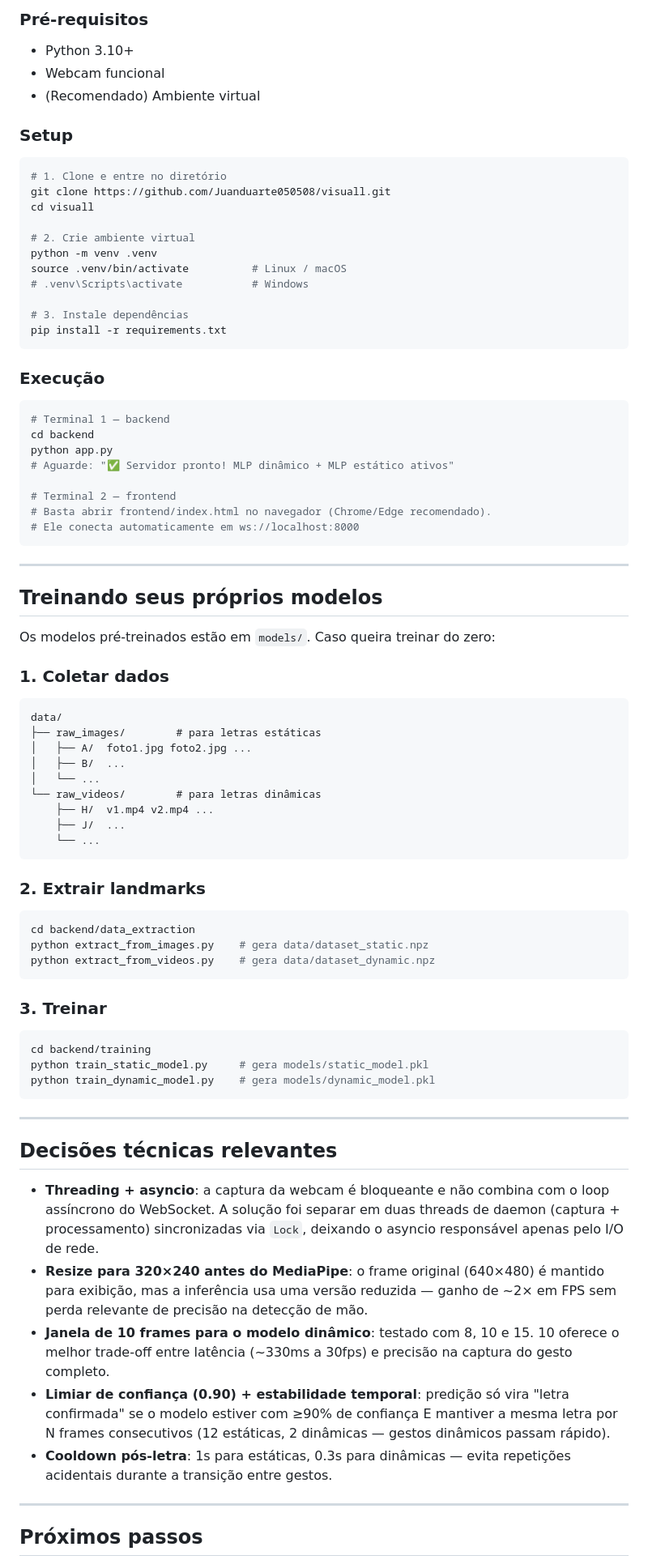
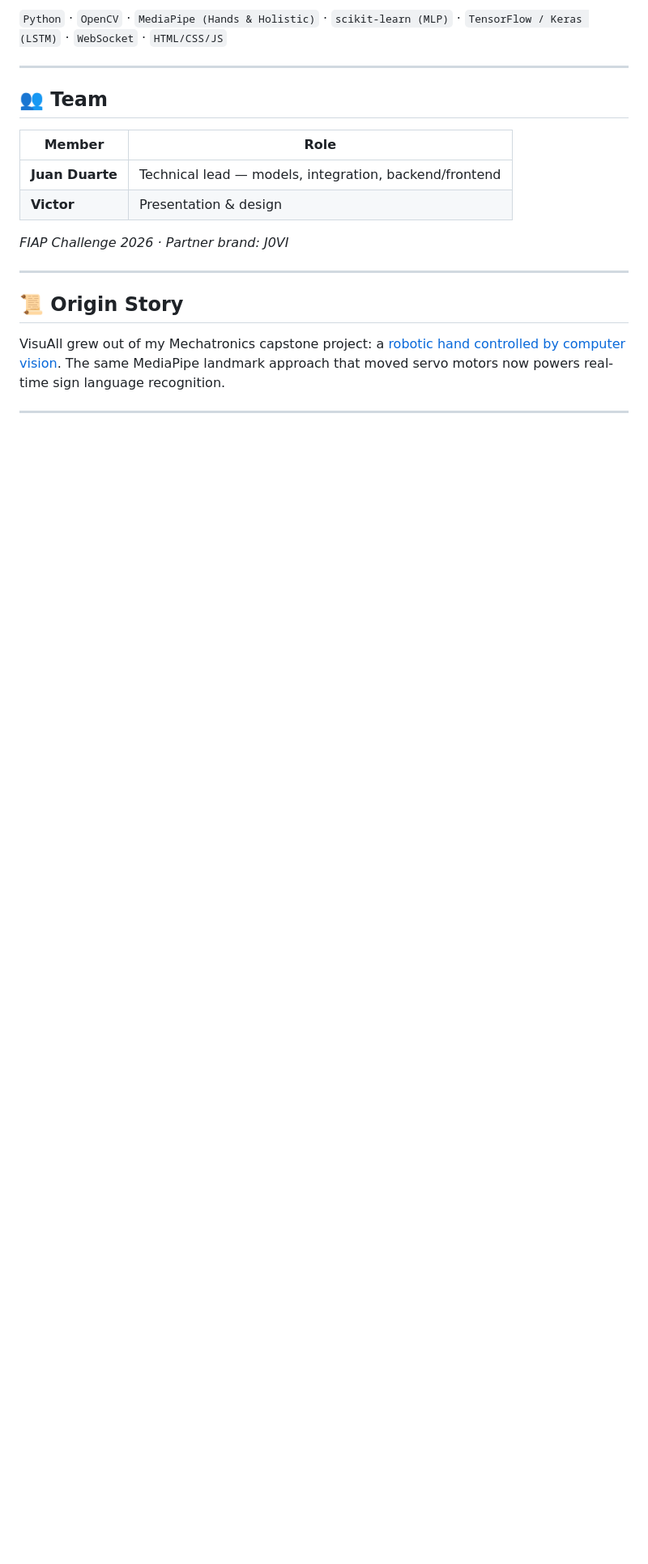
Before and after one commit to Juanduarte050508/VisuAll, a Markdown page: README.md, the part around one of its changes. Shown at 81% size. GitHub-like rendering; blank space fills up the shorter version.

````diff
--- a/README.md
+++ b/README.md
@@ -111,85 +154,28 @@ visuall/
 
-### Pré-requisitos
-- Python 3.10+
-- Webcam funcional
-- (Recomendado) Ambiente virtual
-
-### Setup
-
-```bash
-# 1. Clone e entre no diretório
-git clone https://github.com/Juanduarte050508/visuall.git
-cd visuall
-
-# 2. Crie ambiente virtual
-python -m venv .venv
-source .venv/bin/activate          # Linux / macOS
-# .venv\Scripts\activate           # Windows
-
-# 3. Instale dependências
-pip install -r requirements.txt
-```
-
-### Execução
-
-```bash
-# Terminal 1 — backend
-cd backend
-python app.py
-# Aguarde: "✅ Servidor pronto! MLP dinâmico + MLP estático ativos"
-
-# Terminal 2 — frontend
-# Basta abrir frontend/index.html no navegador (Chrome/Edge recomendado).
-# Ele conecta automaticamente em ws://localhost:8000
-```
+`Python` · `OpenCV` · `MediaPipe (Hands & Holistic)` · `scikit-learn (MLP)` ·
+`TensorFlow / Keras (LSTM)` · `WebSocket` · `HTML/CSS/JS`
 
 ---
 
-## Treinando seus próprios modelos
+## 👥 Team
 
-Os modelos pré-treinados estão em `models/`. Caso queira treinar do zero:
+| Member | Role |
+|---|---|
+| **Juan Duarte** | Technical lead — models, integration, backend/frontend |
+| **Victor** | Presentation & design |
 
-### 1. Coletar dados
-
-```
-data/
-├── raw_images/        # para letras estáticas
-│   ├── A/  foto1.jpg foto2.jpg ...
-│   ├── B/  ...
-│   └── ...
-└── raw_videos/        # para letras dinâmicas
-    ├── H/  v1.mp4 v2.mp4 ...
-    ├── J/  ...
-    └── ...
-```
-
-### 2. Extrair landmarks
-
-```bash
-cd backend/data_extraction
-python extract_from_images.py    # gera data/dataset_static.npz
-python extract_from_videos.py    # gera data/dataset_dynamic.npz
-```
-
-### 3. Treinar
-
-```bash
-cd backend/training
-python train_static_model.py     # gera models/static_model.pkl
-python train_dynamic_model.py    # gera models/dynamic_model.pkl
-```
+*FIAP Challenge 2026 · Partner brand: J0VI*
 
 ---
 
-## Decisões técnicas relevantes
+## 📜 Origin Story
 
-- **Threading + asyncio**: a captura da webcam é bloqueante e não combina com o loop assíncrono do WebSocket. A solução foi separar em duas threads de daemon (captura + processamento) sincronizadas via `Lock`, deixando o asyncio responsável apenas pelo I/O de rede.
-- **Resize para 320×240 antes do MediaPipe**: o frame original (640×480) é mantido para exibição, mas a inferência usa uma versão reduzida — ganho de ~2× em FPS sem perda relevante de precisão na detecção de mão.
-- **Janela de 10 frames para o modelo dinâmico**: testado com 8, 10 e 15. 10 oferece o melhor trade-off entre latência (~330ms a 30fps) e precisão na captura do gesto completo.
-- **Limiar de confiança (0.90) + estabilidade temporal**: predição só vira "letra confirmada" se o modelo estiver com ≥90% de confiança E mantiver a mesma letra por N frames consecutivos (12 estáticas, 2 dinâmicas — gestos dinâmicos passam rápido).
-- **Cooldown pós-letra**: 1s para estáticas, 0.3s para dinâmicas — evita repetições acidentais durante a transição entre gestos.
+VisuAll grew out of my Mechatronics capstone project: a
+[robotic hand controlled by computer vision](https://github.com/Juanduarte050508/Engineering-Portfolio).
+The same MediaPipe landmark approach that moved servo motors now powers
+real-time sign language recognition.
 
 ---
 
-## Próximos passos
+<div align="center">
 
````
Also changed, not shown: other parts of README.md (+130 -111 lines).
